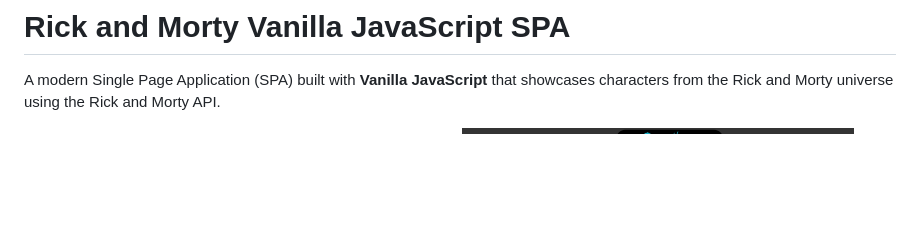
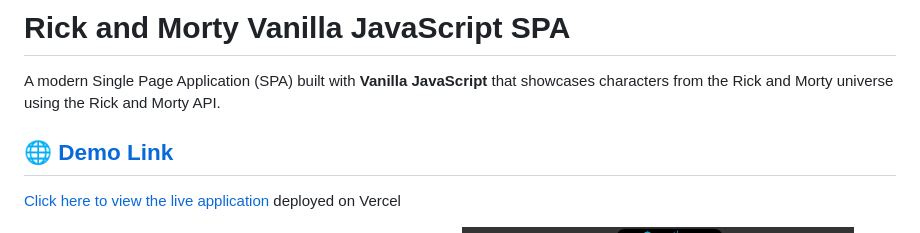
Before and after one commit to OrhanKB/rick-morty-js, a Markdown page: README.md, the part around the change. Rendered like a GitHub page; blank space fills up the shorter version.

Commit message:
update markdown

```diff
--- a/README.md
+++ b/README.md
@@ -1,6 +1,9 @@
 #  Rick and Morty Vanilla JavaScript SPA
 
 A modern Single Page Application (SPA) built with **Vanilla JavaScript** that showcases characters from the Rick and Morty universe using the Rick and Morty API.
+
+## [🌐 Demo Link](https://rick-morty-js.vercel.app/)
+[Click here to view the live application](https://rick-morty-js.vercel.app/) deployed on Vercel
 
 <div align="center">
   <img src="./public/homepage.jpeg" alt="Home Page" width="45%" />
```
